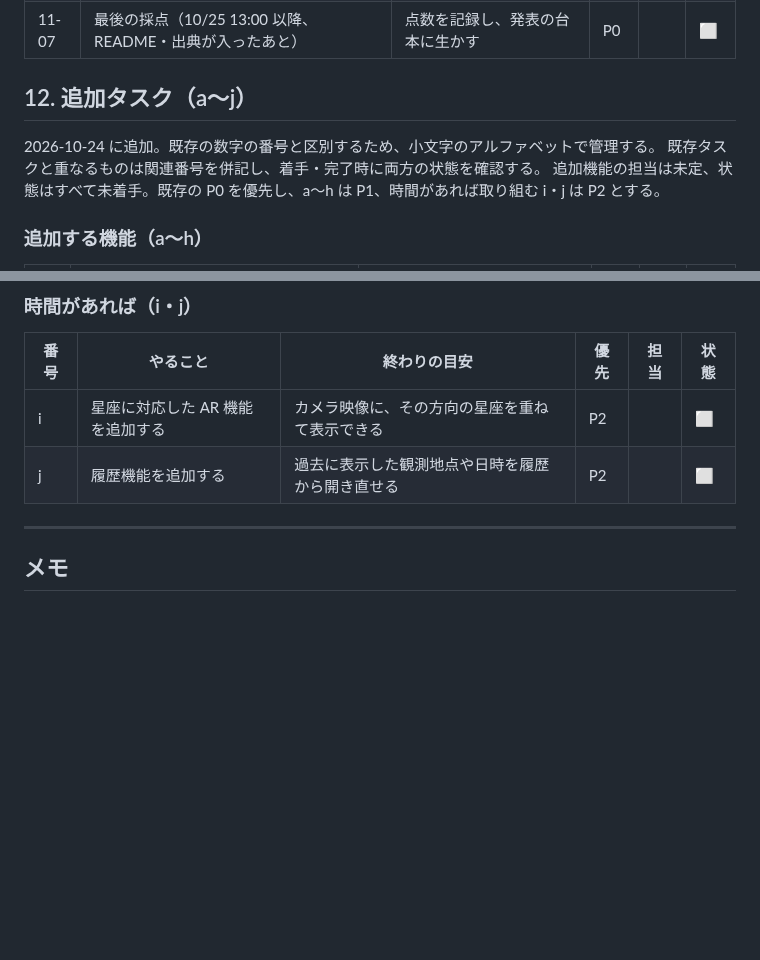
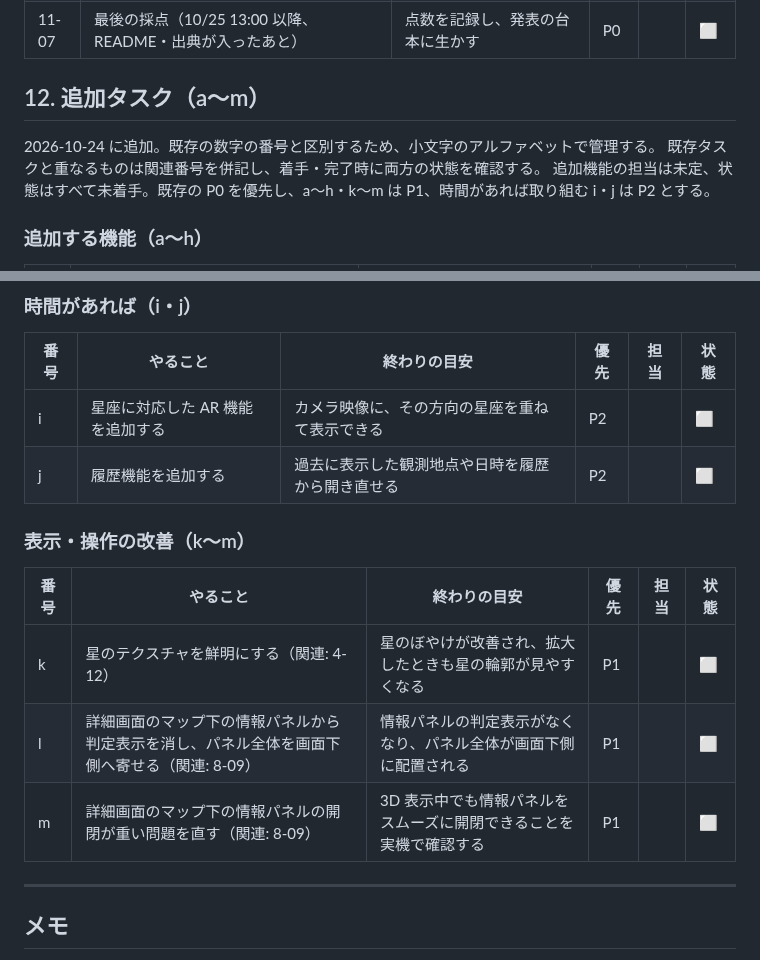
Before and after one commit to jphacks/tkb_2635, a Markdown page: task.md, 2 parts joined by grey strips. Drawn GitHub-style; blank space fills up the shorter version.

Commit message:
追加タスクk〜mに星の鮮明化と詳細画面の改善を記録

```diff
--- a/task.md
+++ b/task.md
@@ -184,11 +184,11 @@
 | 11-06 | 3回目の指摘のうち、提出までに直せるものを task.md に足す | 同上 | P0 | | ⬜ |
 | 11-07 | 最後の採点（10/25 13:00 以降、README・出典が入ったあと） | 点数を記録し、発表の台本に生かす | P0 | | ⬜ |
 
-## 12. 追加タスク（a〜j）
+## 12. 追加タスク（a〜m）
 
 2026-10-24 に追加。既存の数字の番号と区別するため、小文字のアルファベットで管理する。
 既存タスクと重なるものは関連番号を併記し、着手・完了時に両方の状態を確認する。
-追加機能の担当は未定、状態はすべて未着手。既存の P0 を優先し、a〜h は P1、時間があれば取り組む i・j は P2 とする。
+追加機能の担当は未定、状態はすべて未着手。既存の P0 を優先し、a〜h・k〜m は P1、時間があれば取り組む i・j は P2 とする。
 
 ### 追加する機能（a〜h）
 
@@ -210,6 +210,14 @@
 | i | 星座に対応した AR 機能を追加する | カメラ映像に、その方向の星座を重ねて表示できる | P2 | | ⬜ |
 | j | 履歴機能を追加する | 過去に表示した観測地点や日時を履歴から開き直せる | P2 | | ⬜ |
 
+### 表示・操作の改善（k〜m）
+
+| 番号 | やること | 終わりの目安 | 優先 | 担当 | 状態 |
+|---|---|---|---|---|---|
+| k | 星のテクスチャを鮮明にする（関連: 4-12） | 星のぼやけが改善され、拡大したときも星の輪郭が見やすくなる | P1 | | ⬜ |
+| l | 詳細画面のマップ下の情報パネルから判定表示を消し、パネル全体を画面下側へ寄せる（関連: 8-09） | 情報パネルの判定表示がなくなり、パネル全体が画面下側に配置される | P1 | | ⬜ |
+| m | 詳細画面のマップ下の情報パネルの開閉が重い問題を直す（関連: 8-09） | 3D 表示中でも情報パネルをスムーズに開閉できることを実機で確認する | P1 | | ⬜ |
+
 ---
 
 ## メモ
```
